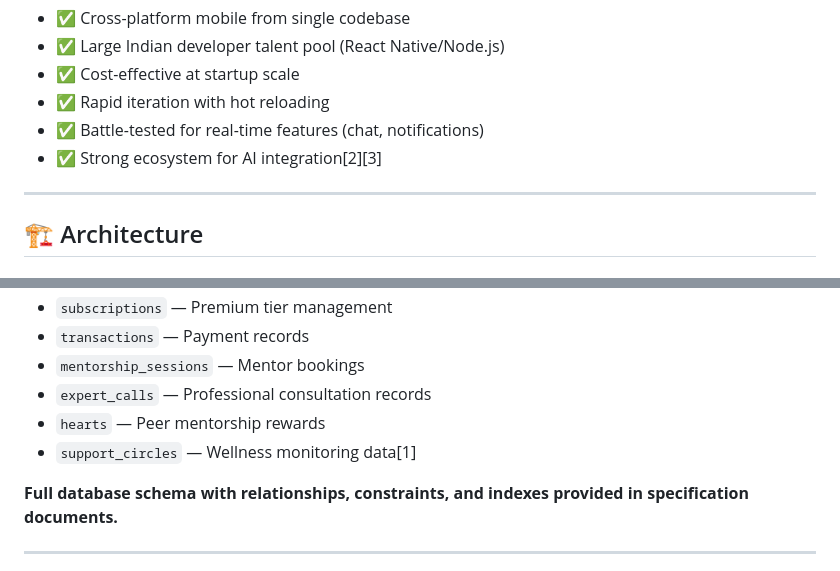
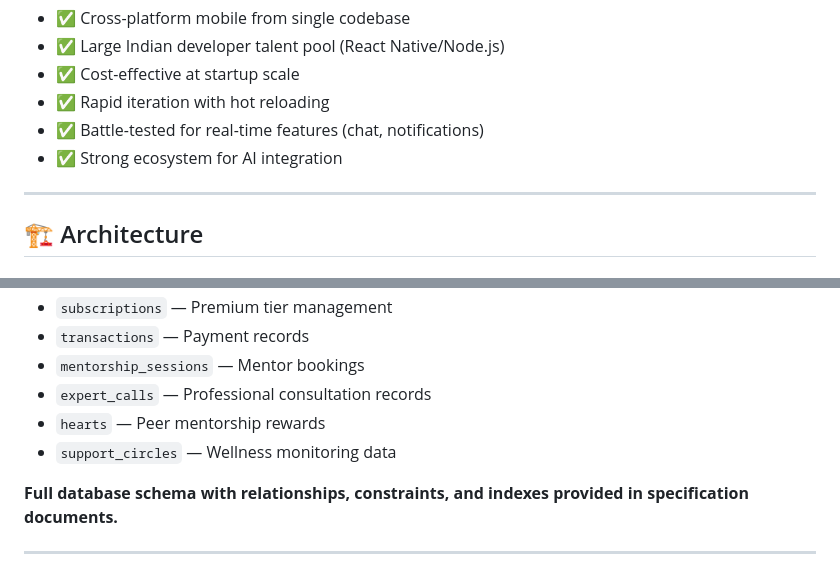
Before and after one commit to thedrishtiverma/UNTRAP, a Markdown page: README.md, 2 parts joined by grey strips. Rendered like a GitHub page.

```diff
--- a/README.md
+++ b/README.md
@@ -176,7 +176,7 @@ Cloud Platform: Google Cloud Platform (GCP) / AWS
 - ✅ Cost-effective at startup scale
 - ✅ Rapid iteration with hot reloading
 - ✅ Battle-tested for real-time features (chat, notifications)
-- ✅ Strong ecosystem for AI integration[2][3]
+- ✅ Strong ecosystem for AI integration
 
 ---
 
@@ -248,7 +248,8 @@ Cloud Platform: Google Cloud Platform (GCP) / AWS
 - `mentorship_sessions` — Mentor bookings
 - `expert_calls` — Professional consultation records
 - `hearts` — Peer mentorship rewards
-- `support_circles` — Wellness monitoring data[1]
+- `support_circles` — Wellness monitoring data
+
 
 **Full database schema with relationships, constraints, and indexes provided in specification documents.**
 
```
Also changed, not shown: other parts of README.md (+4 -4 lines).
